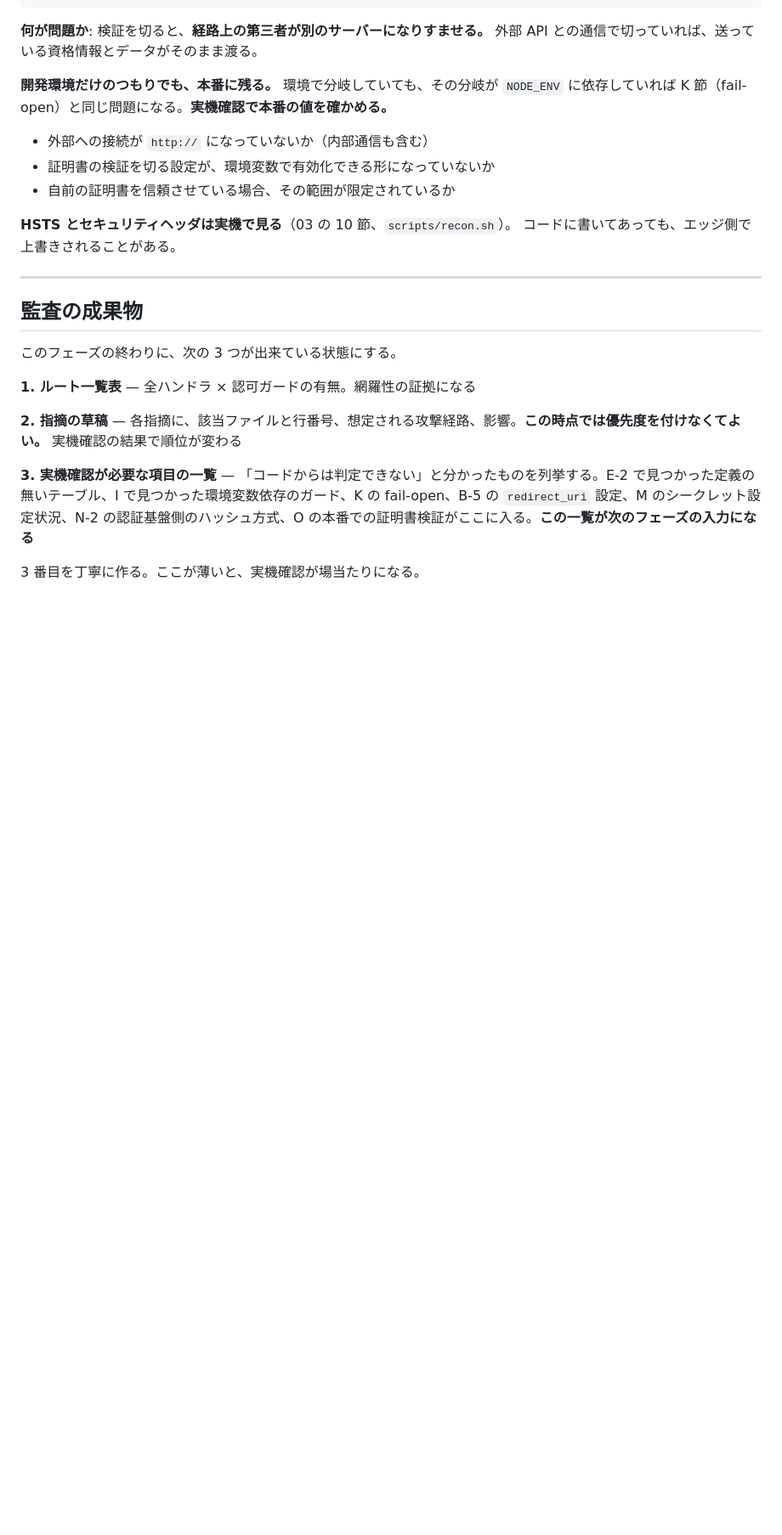
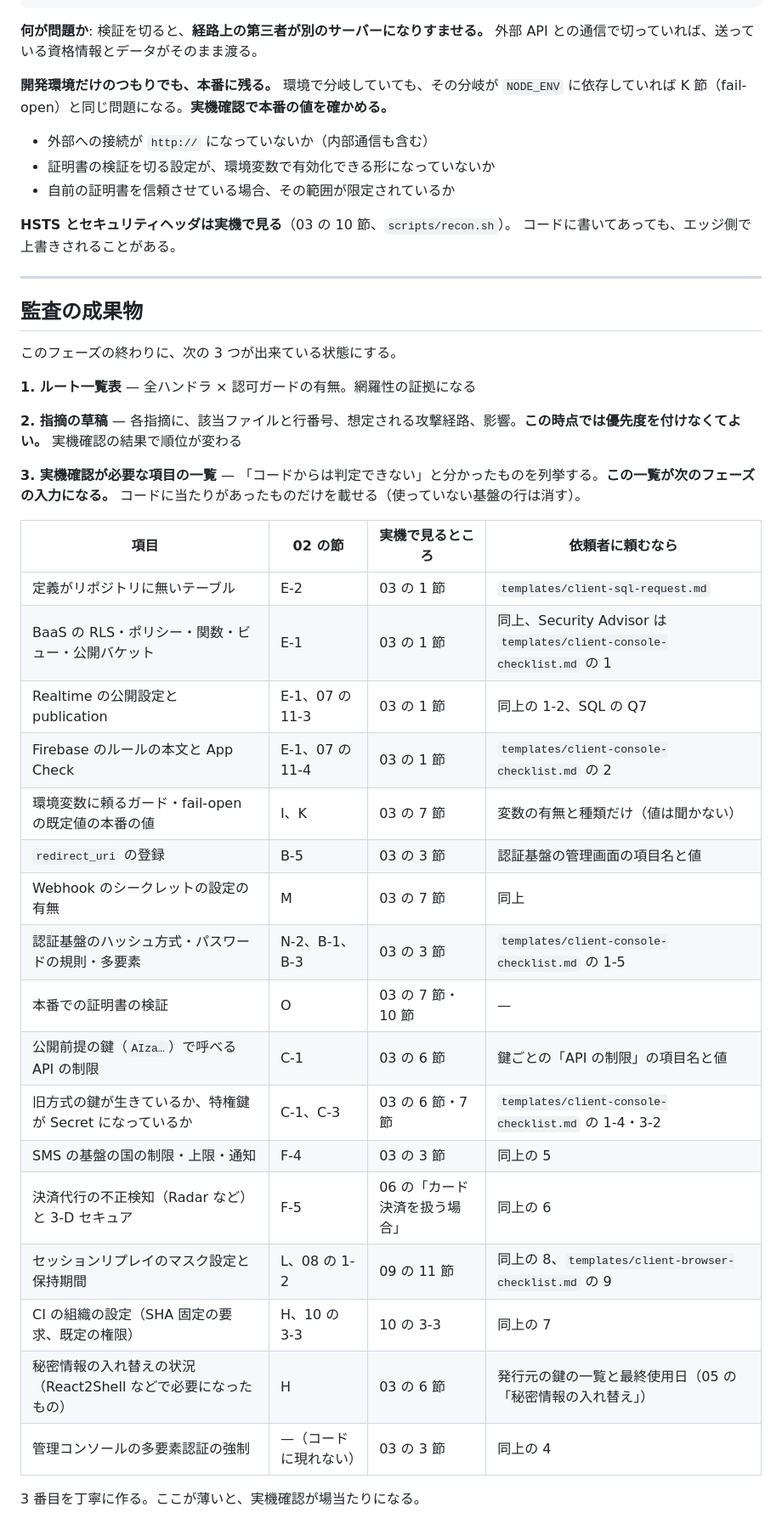
Before and after one commit to s-akm/webapp-security-assessment, a Markdown page: skill/references/02-code-audit.md, the part around one of its changes. Shown at 85% size. Rendered like a GitHub page; blank space fills up the shorter version.

```diff
--- a/skill/references/02-code-audit.md
+++ b/skill/references/02-code-audit.md
@@ -881,6 +902,27 @@ grep -rnE "${EX}" \
 
 **2. 指摘の草稿** — 各指摘に、該当ファイルと行番号、想定される攻撃経路、影響。**この時点では優先度を付けなくてよい。** 実機確認の結果で順位が変わる
 
-**3. 実機確認が必要な項目の一覧** — 「コードからは判定できない」と分かったものを列挙する。E-2 で見つかった定義の無いテーブル、I で見つかった環境変数依存のガード、K の fail-open、B-5 の `redirect_uri` 設定、M のシークレット設定状況、N-2 の認証基盤側のハッシュ方式、O の本番での証明書検証がここに入る。**この一覧が次のフェーズの入力になる**
+**3. 実機確認が必要な項目の一覧** — 「コードからは判定できない」と分かったものを列挙する。**この一覧が次のフェーズの入力になる。**
+コードに当たりがあったものだけを載せる（使っていない基盤の行は消す）。
+
+| 項目 | 02 の節 | 実機で見るところ | 依頼者に頼むなら |
+|---|---|---|---|
+| 定義がリポジトリに無いテーブル | E-2 | 03 の 1 節 | `templates/client-sql-request.md` |
+| BaaS の RLS・ポリシー・関数・ビュー・公開バケット | E-1 | 03 の 1 節 | 同上、Security Advisor は `templates/client-console-checklist.md` の 1 |
+| Realtime の公開設定と publication | E-1、07 の 11-3 | 03 の 1 節 | 同上の 1-2、SQL の Q7 |
+| Firebase のルールの本文と App Check | E-1、07 の 11-4 | 03 の 1 節 | `templates/client-console-checklist.md` の 2 |
+| 環境変数に頼るガード・fail-open の既定値の本番の値 | I、K | 03 の 7 節 | 変数の有無と種類だけ（値は聞かない） |
+| `redirect_uri` の登録 | B-5 | 03 の 3 節 | 認証基盤の管理画面の項目名と値 |
+| Webhook のシークレットの設定の有無 | M | 03 の 7 節 | 同上 |
+| 認証基盤のハッシュ方式・パスワードの規則・多要素 | N-2、B-1、B-3 | 03 の 3 節 | `templates/client-console-checklist.md` の 1-5 |
+| 本番での証明書の検証 | O | 03 の 7 節・10 節 | — |
+| 公開前提の鍵（`AIza…`）で呼べる API の制限 | C-1 | 03 の 6 節 | 鍵ごとの「API の制限」の項目名と値 |
+| 旧方式の鍵が生きているか、特権鍵が Secret になっているか | C-1、C-3 | 03 の 6 節・7 節 | `templates/client-console-checklist.md` の 1-4・3-2 |
+| SMS の基盤の国の制限・上限・通知 | F-4 | 03 の 3 節 | 同上の 5 |
+| 決済代行の不正検知（Radar など）と 3-D セキュア | F-5 | 06 の「カード決済を扱う場合」 | 同上の 6 |
+| セッションリプレイのマスク設定と保持期間 | L、08 の 1-2 | 09 の 11 節 | 同上の 8、`templates/client-browser-checklist.md` の 9 |
+| CI の組織の設定（SHA 固定の要求、既定の権限） | H、10 の 3-3 | 10 の 3-3 | 同上の 7 |
+| 秘密情報の入れ替えの状況（React2Shell などで必要になったもの） | H | 03 の 6 節 | 発行元の鍵の一覧と最終使用日（05 の「秘密情報の入れ替え」） |
+| 管理コンソールの多要素認証の強制 | —（コードに現れない） | 03 の 3 節 | 同上の 4 |
 
 3 番目を丁寧に作る。ここが薄いと、実機確認が場当たりになる。
```
Also changed, not shown: other parts of skill/references/02-code-audit.md (+28 -7 lines), skill/references/03-runtime-verification.md (+20 -2 lines).
